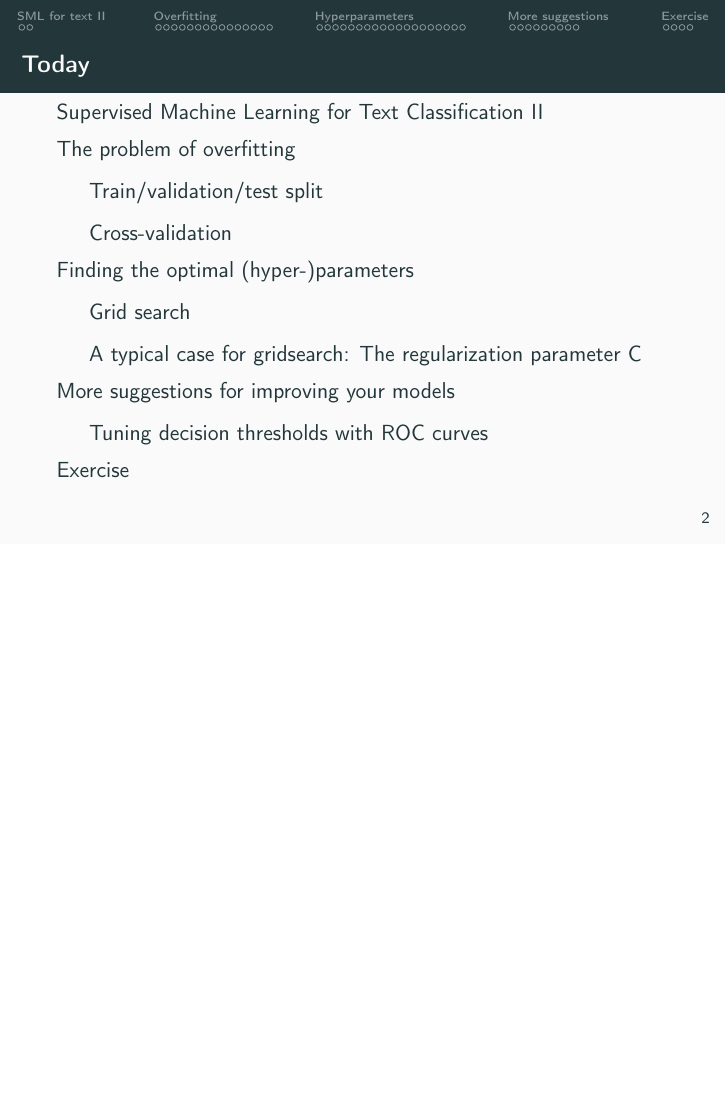
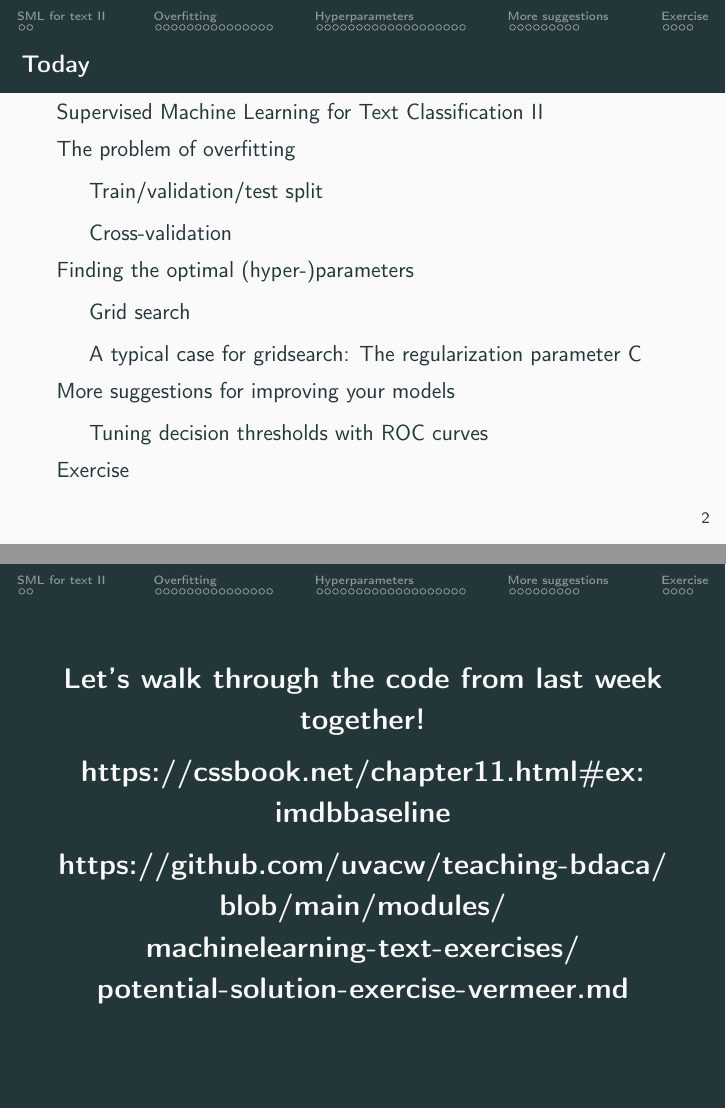
Before and after one commit to uvacw/teaching-bdaca, LaTeX slides (12ec-course/week09/slides-09-1.tex): page 2 of 78 before the commit and pages 2 and 3 of 79 after it, the two joined at a grey line, the shorter picture padded with empty space. Compiled offline with pdfLaTeX.

Commit message:
ref example

```diff
--- a/12ec-course/week09/slides-09-1.tex
+++ b/12ec-course/week09/slides-09-1.tex
@@ -20,6 +20,18 @@
 \begin{frame}{Today}
 	\tableofcontents
 \end{frame}
+
+
+\begin{frame}[standout]
+Let's walk through the code from last week together!
+
+\url{https://cssbook.net/chapter11.html\#ex:imdbbaseline}
+
+\url{https://github.com/uvacw/teaching-bdaca/blob/main/modules/machinelearning-text-exercises/potential-solution-exercise-vermeer.md}
+
+
+\end{frame}
+
 
 
 \begin{frame}[standout]
```
Also changed, not shown: modules/machinelearning-text-exercises/potential-solution-exercise-vermeer.md (+1 -1 lines), 12ec-course/week09/slides-09-1.pdf.
